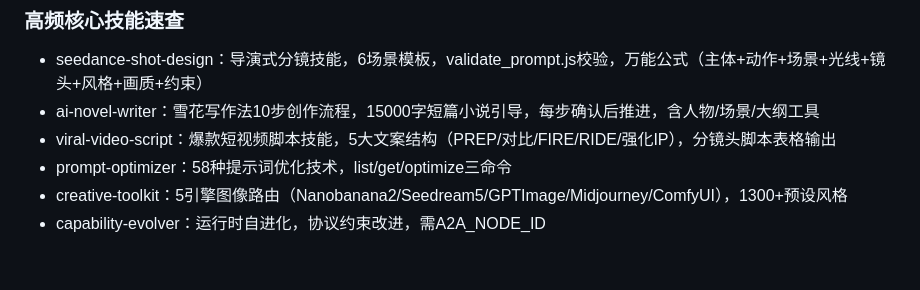
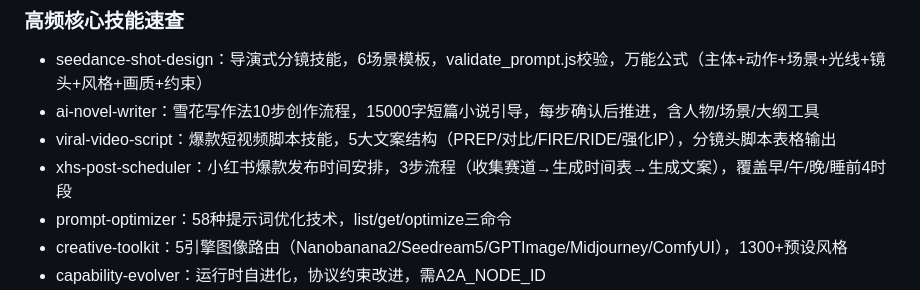
Before and after one commit to gs3542589-sketch/12315, a Markdown page: MEMORY.md, the part around the change. GitHub-like rendering; blank space fills up the shorter version.

Commit message:
feat: 创建 xhs-post-scheduler 小红书发布时间安排技能

```diff
--- a/MEMORY.md
+++ b/MEMORY.md
@@ -30,6 +30,7 @@
 - seedance-shot-design：导演式分镜技能，6场景模板，validate_prompt.js校验，万能公式（主体+动作+场景+光线+镜头+风格+画质+约束）
 - ai-novel-writer：雪花写作法10步创作流程，15000字短篇小说引导，每步确认后推进，含人物/场景/大纲工具
 - viral-video-script：爆款短视频脚本技能，5大文案结构（PREP/对比/FIRE/RIDE/强化IP），分镜头脚本表格输出
+- xhs-post-scheduler：小红书爆款发布时间安排，3步流程（收集赛道→生成时间表→生成文案），覆盖早/午/晚/睡前4时段
 - prompt-optimizer：58种提示词优化技术，list/get/optimize三命令
 - creative-toolkit：5引擎图像路由（Nanobanana2/Seedream5/GPTImage/Midjourney/ComfyUI），1300+预设风格
 - capability-evolver：运行时自进化，协议约束改进，需A2A_NODE_ID
```
